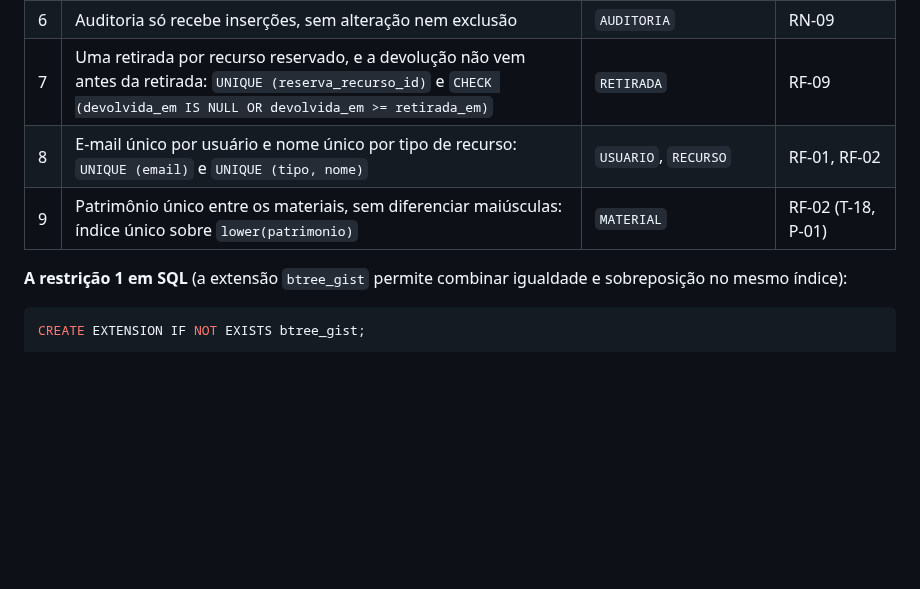
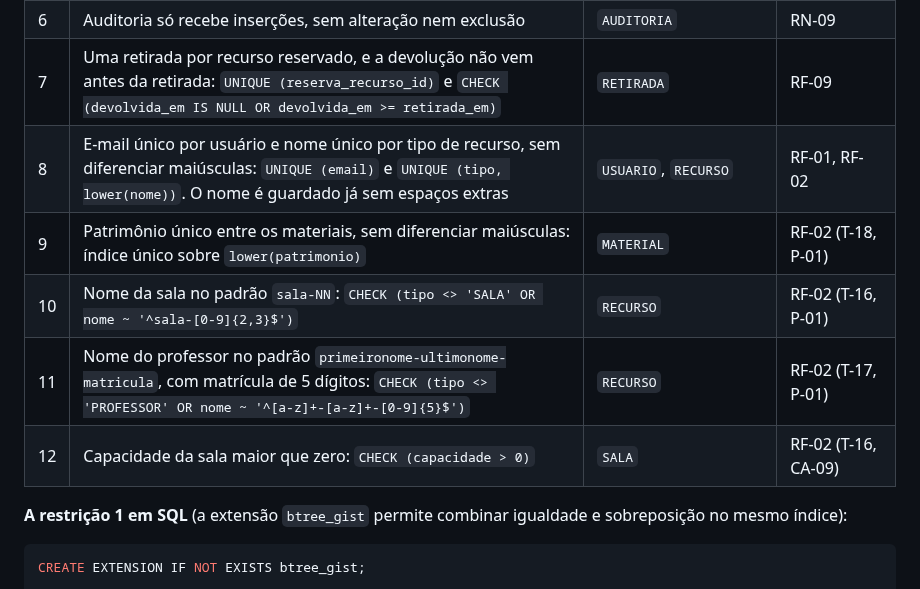
Before and after one commit to renatarsilva/projeto-qualidade-software-senac, a Markdown page: docs/arquitetura.md, the part around the change. Rendered like a GitHub page; blank space fills up the shorter version.

Commit message:
docs(arquitetura): acrescenta os CHECKs dos nomes e o nome único sem maiúsculas
Restrição 8 passa a UNIQUE (tipo, lower(nome)) e entram os CHECKs do
padrão do nome da sala (10) e do professor (11) e o da capacidade (12),
conforme as specs T-16, T-17 e T-18.

```diff
--- a/docs/arquitetura.md
+++ b/docs/arquitetura.md
@@ -554,8 +554,11 @@ O banco é a última linha de defesa: as regras que protegem os limitadores de n
 | 5 | Nenhuma reserva é apagada: as chaves estrangeiras usam `ON DELETE RESTRICT`, e o cancelamento só muda o estado | `RESERVA` e tabelas filhas | RN-08 |
 | 6 | Auditoria só recebe inserções, sem alteração nem exclusão | `AUDITORIA` | RN-09 |
 | 7 | Uma retirada por recurso reservado, e a devolução não vem antes da retirada: `UNIQUE (reserva_recurso_id)` e `CHECK (devolvida_em IS NULL OR devolvida_em >= retirada_em)` | `RETIRADA` | RF-09 |
-| 8 | E-mail único por usuário e nome único por tipo de recurso: `UNIQUE (email)` e `UNIQUE (tipo, nome)` | `USUARIO`, `RECURSO` | RF-01, RF-02 |
+| 8 | E-mail único por usuário e nome único por tipo de recurso, sem diferenciar maiúsculas: `UNIQUE (email)` e `UNIQUE (tipo, lower(nome))`. O nome é guardado já sem espaços extras | `USUARIO`, `RECURSO` | RF-01, RF-02 |
 | 9 | Patrimônio único entre os materiais, sem diferenciar maiúsculas: índice único sobre `lower(patrimonio)` | `MATERIAL` | RF-02 (T-18, P-01) |
+| 10 | Nome da sala no padrão `sala-NN`: `CHECK (tipo <> 'SALA' OR nome ~ '^sala-[0-9]{2,3}$')` | `RECURSO` | RF-02 (T-16, P-01) |
+| 11 | Nome do professor no padrão `primeironome-ultimonome-matricula`, com matrícula de 5 dígitos: `CHECK (tipo <> 'PROFESSOR' OR nome ~ '^[a-z]+-[a-z]+-[0-9]{5}$')` | `RECURSO` | RF-02 (T-17, P-01) |
+| 12 | Capacidade da sala maior que zero: `CHECK (capacidade > 0)` | `SALA` | RF-02 (T-16, CA-09) |
 
 **A restrição 1 em SQL** (a extensão `btree_gist` permite combinar igualdade e sobreposição no mesmo índice):
 
```
